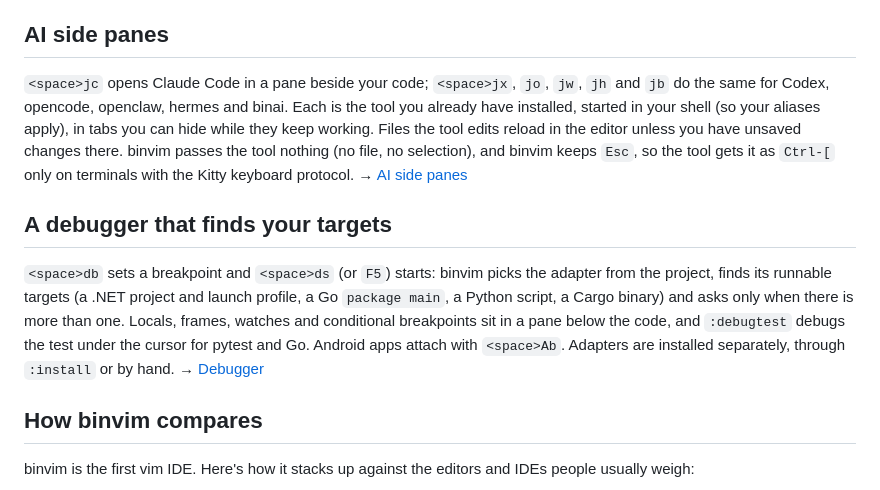
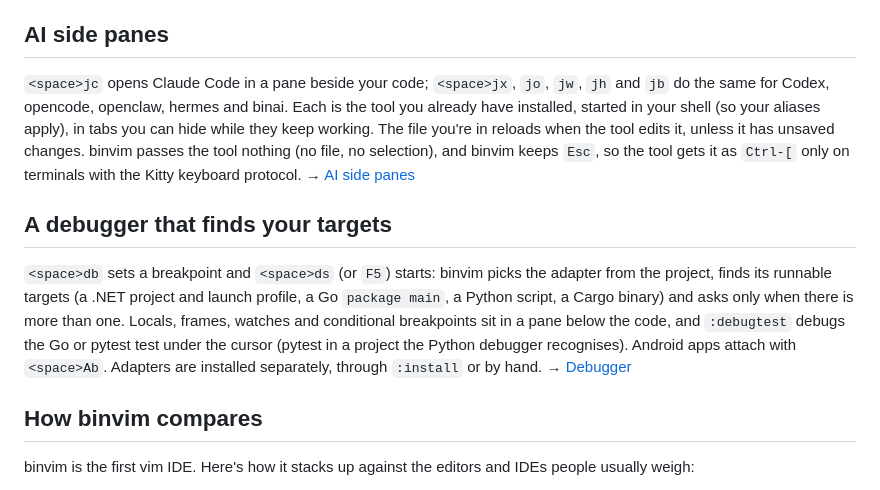
Before and after one commit to bgunnarsson/binvim, a Markdown page: README.md, the part around the change. GitHub-like rendering.

Commit message:
The AI pane and debugger docs claim only what the code does: missing tools, mouse reporting, reload of the active buffer, Cargo-only C/C++, debugpy outside pipx, :debugtest's pytest projects

```diff
--- a/README.md
+++ b/README.md
@@ -22,11 +22,11 @@ A Vim-grammar TUI editor written in Rust. One binary, no plugin system; everythi
 
 ## AI side panes
 
-`<space>jc` opens Claude Code in a pane beside your code; `<space>jx`, `jo`, `jw`, `jh` and `jb` do the same for Codex, opencode, openclaw, hermes and binai. Each is the tool you already have installed, started in your shell (so your aliases apply), in tabs you can hide while they keep working. Files the tool edits reload in the editor unless you have unsaved changes there. binvim passes the tool nothing (no file, no selection), and binvim keeps `Esc`, so the tool gets it as `Ctrl-[` only on terminals with the Kitty keyboard protocol. → [AI side panes](docs/ai-panes.md)
+`<space>jc` opens Claude Code in a pane beside your code; `<space>jx`, `jo`, `jw`, `jh` and `jb` do the same for Codex, opencode, openclaw, hermes and binai. Each is the tool you already have installed, started in your shell (so your aliases apply), in tabs you can hide while they keep working. The file you're in reloads when the tool edits it, unless it has unsaved changes. binvim passes the tool nothing (no file, no selection), and binvim keeps `Esc`, so the tool gets it as `Ctrl-[` only on terminals with the Kitty keyboard protocol. → [AI side panes](docs/ai-panes.md)
 
 ## A debugger that finds your targets
 
-`<space>db` sets a breakpoint and `<space>ds` (or `F5`) starts: binvim picks the adapter from the project, finds its runnable targets (a .NET project and launch profile, a Go `package main`, a Python script, a Cargo binary) and asks only when there is more than one. Locals, frames, watches and conditional breakpoints sit in a pane below the code, and `:debugtest` debugs the test under the cursor for pytest and Go. Android apps attach with `<space>Ab`. Adapters are installed separately, through `:install` or by hand. → [Debugger](docs/debugging.md)
+`<space>db` sets a breakpoint and `<space>ds` (or `F5`) starts: binvim picks the adapter from the project, finds its runnable targets (a .NET project and launch profile, a Go `package main`, a Python script, a Cargo binary) and asks only when there is more than one. Locals, frames, watches and conditional breakpoints sit in a pane below the code, and `:debugtest` debugs the Go or pytest test under the cursor (pytest in a project the Python debugger recognises). Android apps attach with `<space>Ab`. Adapters are installed separately, through `:install` or by hand. → [Debugger](docs/debugging.md)
 
 ## How binvim compares
 
```
Also changed, not shown: docs/ai-panes.md (+6 -4 lines), docs/debugging.md (+14 -10 lines).
